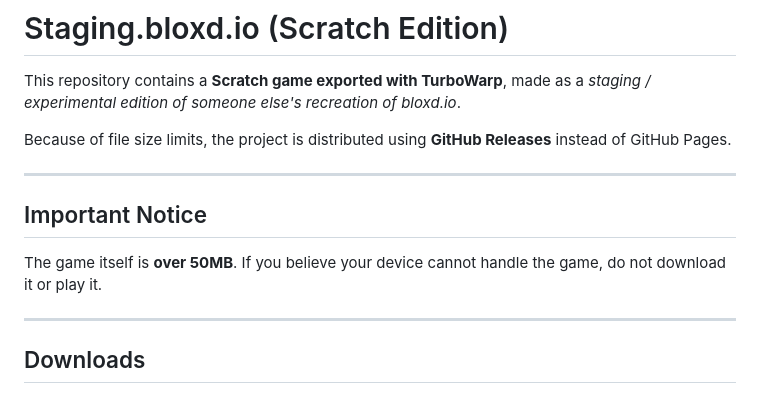
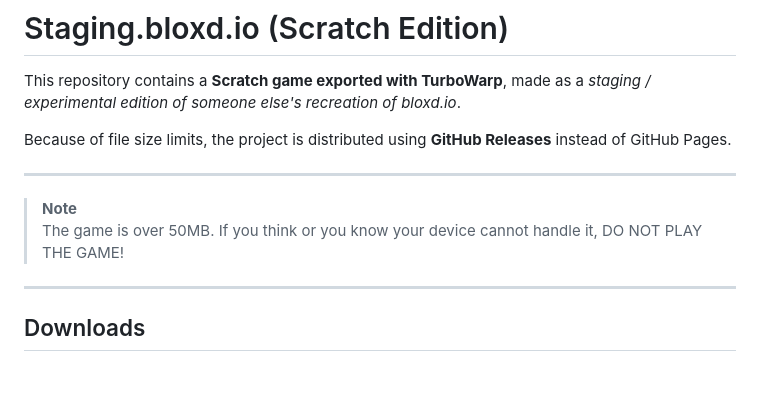
Before and after one commit to Drag00nKnight999/Staging.bloxd.io-Scratch-Edition, a Markdown page: README.md, the part around the change. Drawn GitHub-style.

Commit message:
Revise important notice regarding game size
Updated the important notice about game size for clarity.

```diff
--- a/README.md
+++ b/README.md
@@ -6,8 +6,8 @@ Because of file size limits, the project is distributed using **GitHub Releases*
 
 ---
 
-## Important Notice
-The game itself is **over 50MB**. If you believe your device cannot handle the game, do not download it or play it.
+> **Note**
+> The game is over 50MB. If you think or you know your device cannot handle it, DO NOT PLAY THE GAME!
 
 ---
 
```
